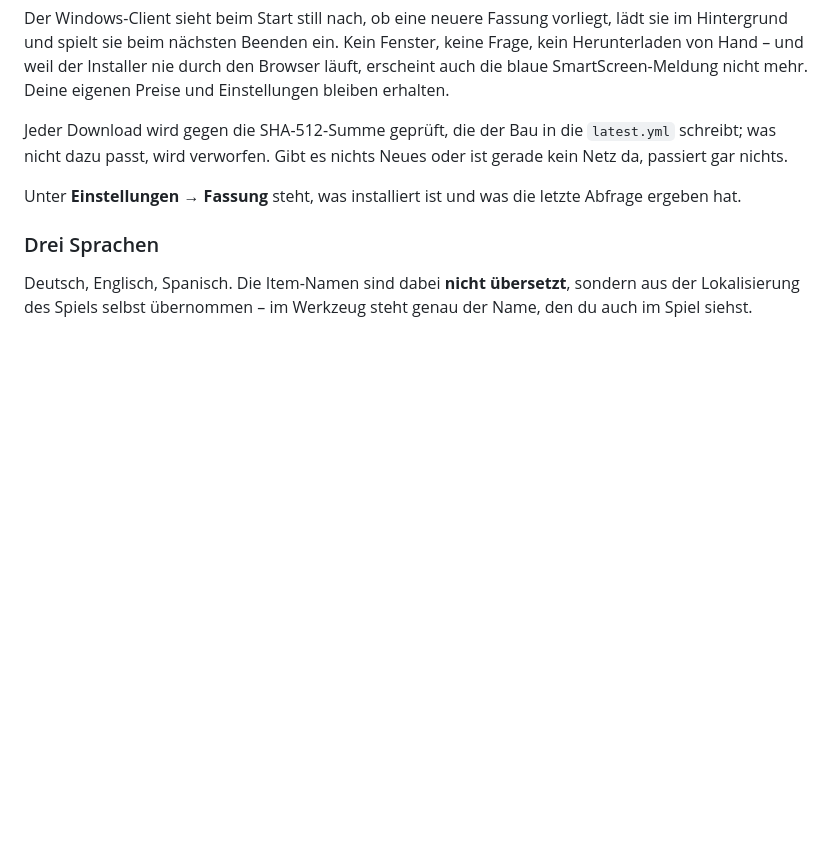
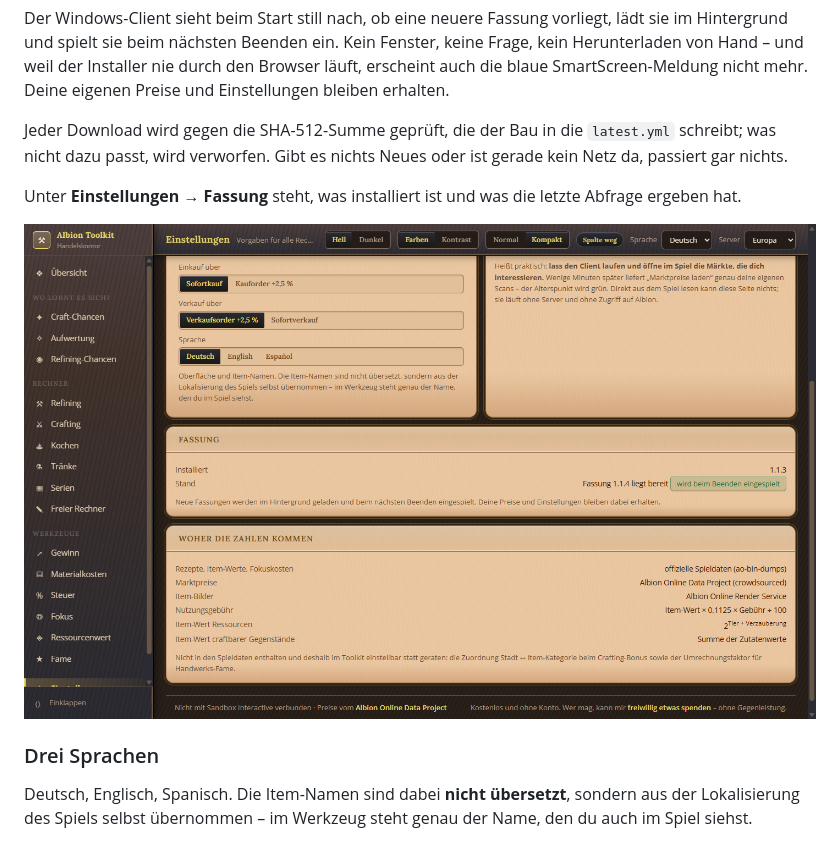
Before and after one commit to envious9494-bit/albiononlinecraftingtool, a Markdown page: README.de.md, the part around the change. GitHub-like rendering; pictures changed too: docs/bilder/12-fassung.png (added); blank space fills up the shorter version.

```diff
--- a/README.de.md
+++ b/README.de.md
@@ -109,6 +109,8 @@ Neues oder ist gerade kein Netz da, passiert gar nichts.
 
 Unter **Einstellungen → Fassung** steht, was installiert ist und was die
 letzte Abfrage ergeben hat.
+
+![Fassung](docs/bilder/12-fassung.png)
 
 ### Drei Sprachen
 
```
Also changed, not shown: README.md (+2 -0 lines), 4 other files.
